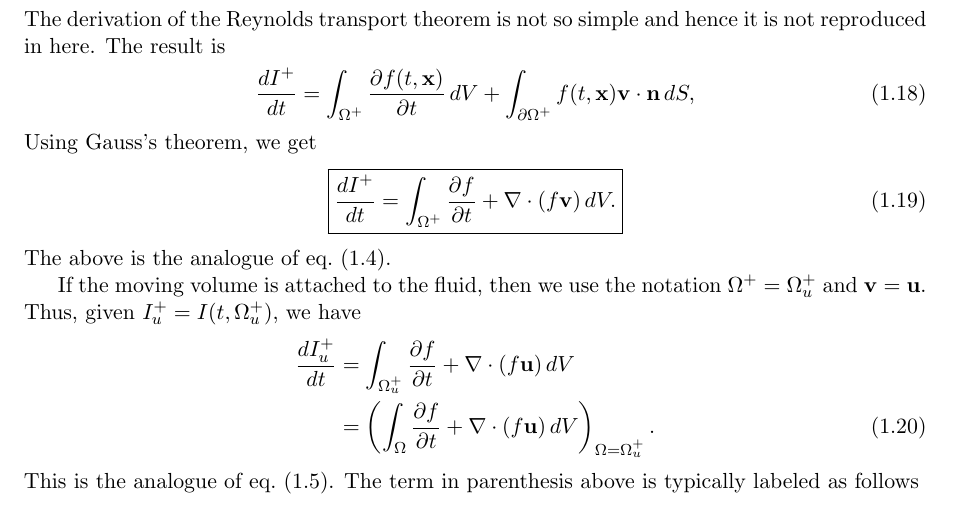
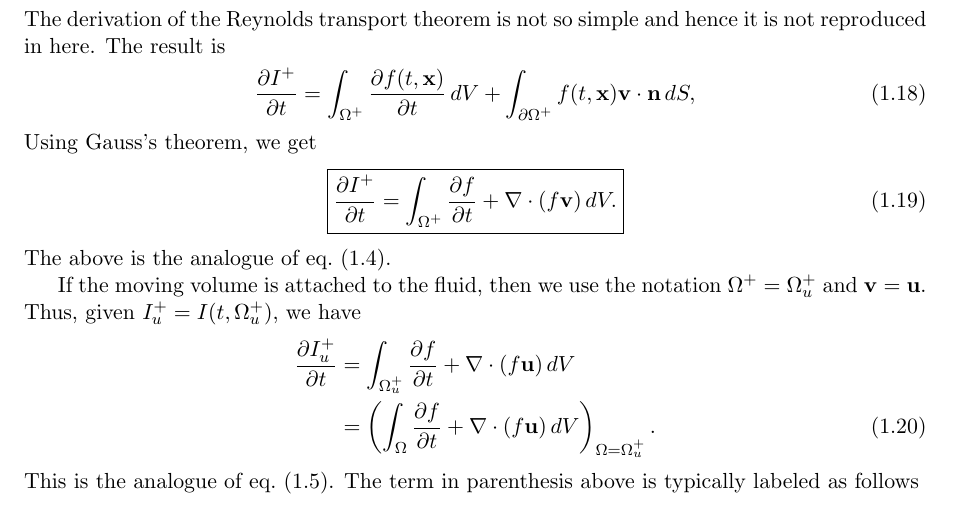
Before and after one commit to alecampos2009/technical_notes, a LaTeX thesis (notes_physics/01_hydrodynamics/hydrodynamics.tex): part of page 9 of 83, cut so that both start at the same text. Compiled offline with pdfLaTeX.

Commit message:
minor updates

```diff
--- a/notes_physics/01_hydrodynamics/hydrodynamics.tex
+++ b/notes_physics/01_hydrodynamics/hydrodynamics.tex
@@ -123,13 +123,13 @@ Note that $\Omega^+(0,\Omega_0) = \Omega_0$. The boundary of this volume is deno
 \end{equation}
 The derivation of the Reynolds transport theorem is not so simple and hence it is not reproduced in here. The result is
 \begin{equation}
-  \frac{d I^+}{dt} = \int_{\Omega^+} \frac{\partial f(t,\xvec)}{\partial t} \, dV + \int_{\partial \Omega^+} f(t,\xvec) \vvec \cdot \nvec \, dS,
+  \frac{\partial I^+}{\partial t} = \int_{\Omega^+} \frac{\partial f(t,\xvec)}{\partial t} \, dV + \int_{\partial \Omega^+} f(t,\xvec) \vvec \cdot \nvec \, dS,
 \end{equation}
 Using Gauss's theorem, we get
 \begin{equation}
 \label{eq:reynolds_transport_theorem_generic}
 \boxed{
-  \frac{d I^+}{dt} = \int_{\Omega^+} \frac{\partial f}{\partial t} + \nabla \cdot (f \vvec ) \, dV .
+  \frac{\partial I^+}{\partial t} = \int_{\Omega^+} \frac{\partial f}{\partial t} + \nabla \cdot (f \vvec ) \, dV .
 }
 \end{equation}
 The above is the analogue of \cref{eq:material_derivative_generic}.
@@ -137,7 +137,7 @@ The above is the analogue of \cref{eq:material_derivative_generic}.
 If the moving volume is attached to the fluid, then we use the notation $\Omega^+ = \Omega^+_u$ and $\vvec = \uvec$. Thus, given $I^+_u = I(t,\Omega^+_u)$, we have
 \begin{align}
 \label{eq:reynolds_transport_theorem_fluid}
-  \frac{d I^+_u}{dt} &=  \int_{\Omega^+_u} \frac{\partial f}{\partial t} + \nabla \cdot ( f \uvec ) \, dV  \nonumber \\
+  \frac{\partial I^+_u}{\partial t} &=  \int_{\Omega^+_u} \frac{\partial f}{\partial t} + \nabla \cdot ( f \uvec ) \, dV  \nonumber \\
   &=\left ( \int_{\Omega} \frac{\partial f}{\partial t} + \nabla \cdot ( f \uvec ) \, dV \right )_{\Omega = \Omega^+_u}.
 \end{align}
 This is the analogue of \cref{eq:kinematic_material_derivative_fluid}. The term in parenthesis above is typically labeled as follows
```
Also changed, not shown: notes_physics/01_hydrodynamics/hydrodynamics.pdf.
